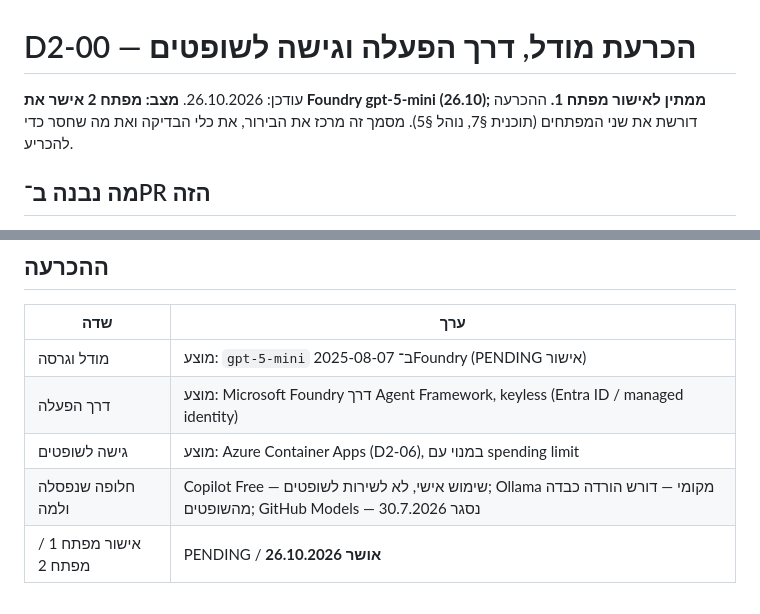
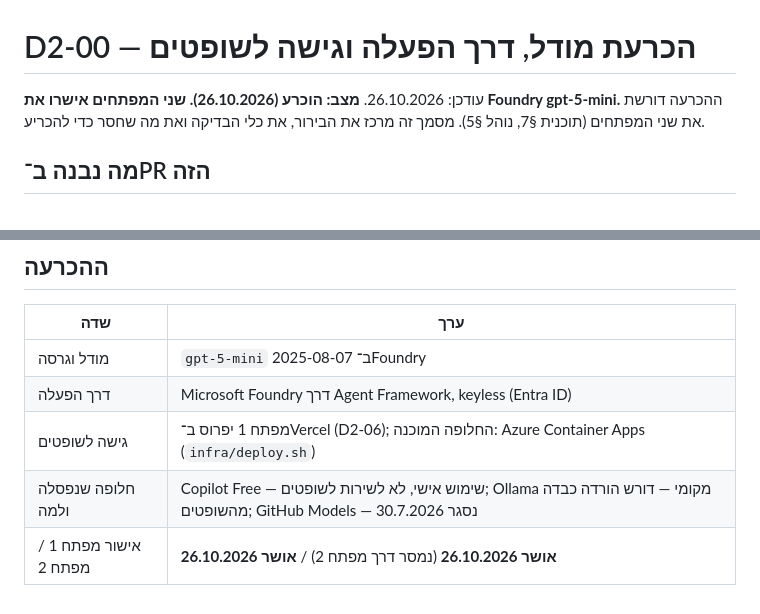
Before and after one commit to Nadavgo8/Visual-Match-Intelligence, a Markdown page: docs/implementation/11-MODEL-DECISION.md, 2 parts joined by grey strips. Rendered like a GitHub page.

Commit message:
docs(d2-00): record both developers' approval of Foundry gpt-5-mini
What changed
- 11-MODEL-DECISION.md: status decided on 26.10.2026; both approvals
  (Developer 1's relayed by Developer 2); model, runtime and judge access
  fields final; Developer 1 deploys on Vercel, with infra/deploy.sh for
  Azure Container Apps as the ready alternative.
- 10-WORK-BOARD.md: D2-00 DONE.

Why
- D2-00 closes only when both developers approve.

How it was tested
- Docs only. Full suite, Python 3.12.9, strict, -W error: all passed.
  diff --check clean.

Co-Authored-By: Claude Opus 5.5 <noreply@anthropic.com>

```diff
--- a/docs/implementation/11-MODEL-DECISION.md
+++ b/docs/implementation/11-MODEL-DECISION.md
@@ -1,6 +1,6 @@
 # D2-00 — הכרעת מודל, דרך הפעלה וגישה לשופטים
 
-עודכן: 26.10.2026. **מצב: מפתח 2 אישר את Foundry gpt-5-mini (26.10); ממתין לאישור מפתח 1.** ההכרעה דורשת את שני המפתחים (תוכנית §7, נוהל §5). מסמך זה מרכז את הבירור, את כלי הבדיקה ואת מה שחסר כדי להכריע.
+עודכן: 26.10.2026. **מצב: הוכרע (26.10.2026). שני המפתחים אישרו את Foundry gpt-5-mini.** ההכרעה דורשת את שני המפתחים (תוכנית §7, נוהל §5). מסמך זה מרכז את הבירור, את כלי הבדיקה ואת מה שחסר כדי להכריע.
 
 ## מה נבנה ב־PR הזה
 
@@ -80,8 +80,8 @@ GitHub Models: "As of July 30, 2026, GitHub Models has been fully retired" ([Git
 
 | שדה | ערך |
 |---|---|
-| מודל וגרסה | מוצע: `gpt-5-mini` 2025-08-07 ב־Foundry (PENDING אישור) |
-| דרך הפעלה | מוצע: Microsoft Foundry דרך Agent Framework, keyless (Entra ID / managed identity) |
-| גישה לשופטים | מוצע: Azure Container Apps (D2-06), במנוי עם spending limit |
+| מודל וגרסה | `gpt-5-mini` 2025-08-07 ב־Foundry |
+| דרך הפעלה | Microsoft Foundry דרך Agent Framework, keyless (Entra ID) |
+| גישה לשופטים | מפתח 1 יפרוס ב־Vercel (D2-06); החלופה המוכנה: Azure Container Apps (`infra/deploy.sh`) |
 | חלופה שנפסלה ולמה | Copilot Free — שימוש אישי, לא לשירות לשופטים; Ollama מקומי — דורש הורדה כבדה מהשופטים; GitHub Models — נסגר 30.7.2026 |
-| אישור מפתח 1 / מפתח 2 | PENDING / **אושר 26.10.2026** |
+| אישור מפתח 1 / מפתח 2 | **אושר 26.10.2026** (נמסר דרך מפתח 2) / **אושר 26.10.2026** |
```
Also changed, not shown: docs/implementation/10-WORK-BOARD.md (+1 -1 lines).
